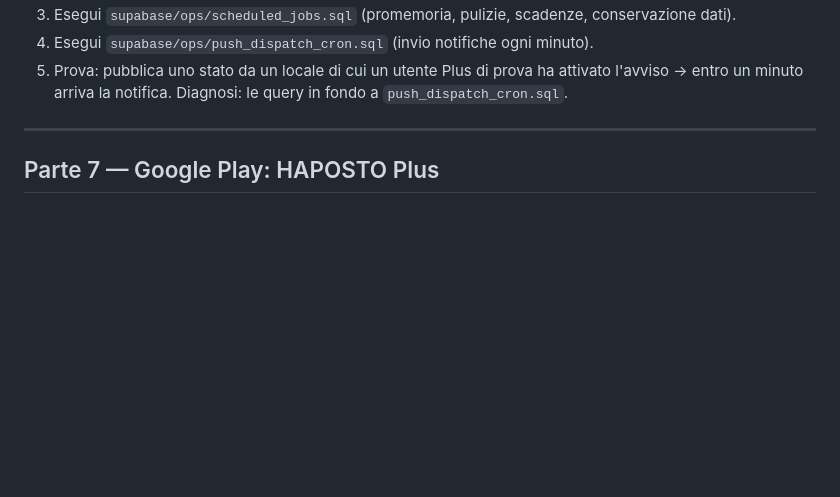
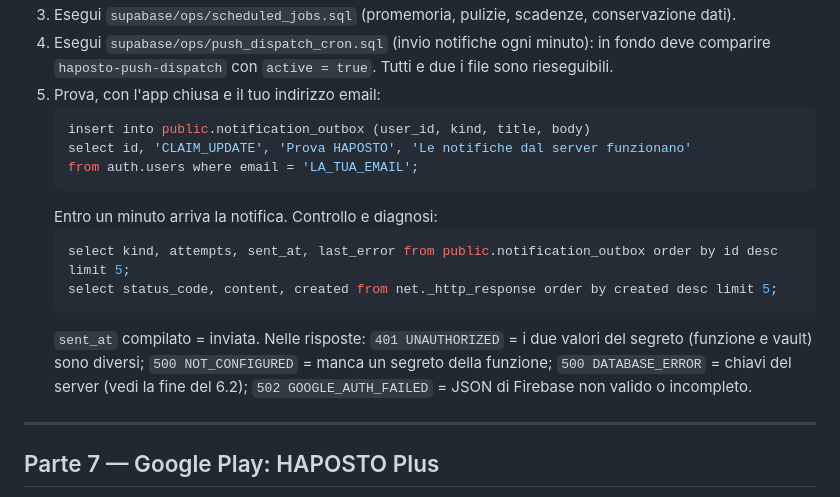
Before and after one commit to paolomarchionetti-glitch/haposto, a Markdown page: docs/HAPOSTO_GUIDA_CONFIGURAZIONE_COMPLETA.md, the part around one of its changes. GitHub-like rendering; blank space fills up the shorter version.

````diff
--- a/docs/HAPOSTO_GUIDA_CONFIGURAZIONE_COMPLETA.md
+++ b/docs/HAPOSTO_GUIDA_CONFIGURAZIONE_COMPLETA.md
@@ -370,7 +384,21 @@ Se il tuo progetto usa **solo** le nuove chiavi API (chiavi legacy disattivate),
 3. Esegui `supabase/ops/scheduled_jobs.sql` (promemoria, pulizie, scadenze, conservazione dati).
-4. Esegui `supabase/ops/push_dispatch_cron.sql` (invio notifiche ogni minuto).
-5. Prova: pubblica uno stato da un locale di cui un utente Plus di prova ha attivato l'avviso →
-   entro un minuto arriva la notifica. Diagnosi: le query in fondo a `push_dispatch_cron.sql`.
+4. Esegui `supabase/ops/push_dispatch_cron.sql` (invio notifiche ogni minuto): in fondo deve
+   comparire `haposto-push-dispatch` con `active = true`. Tutti e due i file sono rieseguibili.
+5. Prova, con l'app chiusa e il tuo indirizzo email:
+   ```sql
+   insert into public.notification_outbox (user_id, kind, title, body)
+   select id, 'CLAIM_UPDATE', 'Prova HAPOSTO', 'Le notifiche dal server funzionano'
+   from auth.users where email = 'LA_TUA_EMAIL';
+   ```
+   Entro un minuto arriva la notifica. Controllo e diagnosi:
+   ```sql
+   select kind, attempts, sent_at, last_error from public.notification_outbox order by id desc limit 5;
+   select status_code, content, created from net._http_response order by created desc limit 5;
+   ```
+   `sent_at` compilato = inviata. Nelle risposte: `401 UNAUTHORIZED` = i due valori del segreto
+   (funzione e vault) sono diversi; `500 NOT_CONFIGURED` = manca un segreto della funzione;
+   `500 DATABASE_ERROR` = chiavi del server (vedi la fine del 6.2); `502 GOOGLE_AUTH_FAILED` =
+   JSON di Firebase non valido o incompleto.
 
 ---
 
````
Also changed, not shown: other parts of docs/HAPOSTO_GUIDA_CONFIGURAZIONE_COMPLETA.md (+35 -21 lines).
